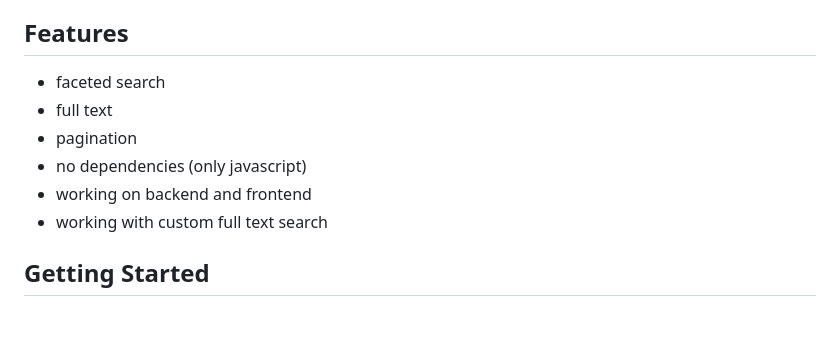
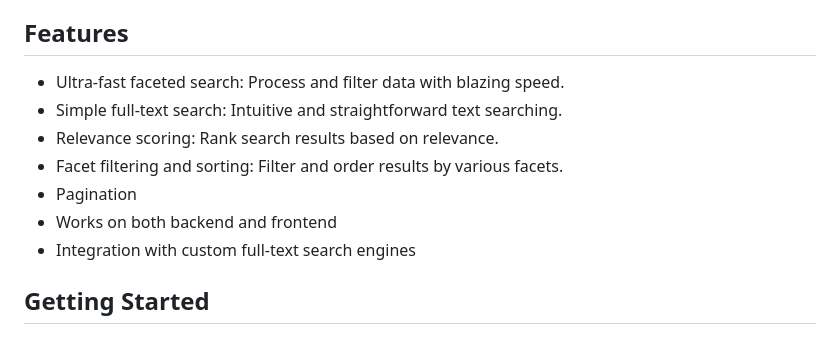
Before and after one commit to itemsapi/itemsjs, a Markdown page: README.md, the part around the change. GitHub-like rendering.

```diff
--- a/README.md
+++ b/README.md
@@ -22,12 +22,13 @@ You can find a list of real implementations - [here](/docs/who-use-it.md)
 
 ## Features
 
-- faceted search
-- full text
-- pagination
-- no dependencies (only javascript)
-- working on backend and frontend
-- working with custom full text search
+- Ultra-fast faceted search: Process and filter data with blazing speed.
+- Simple full-text search: Intuitive and straightforward text searching.
+- Relevance scoring: Rank search results based on relevance.
+- Facet filtering and sorting: Filter and order results by various facets.
+- Pagination
+- Works on both backend and frontend
+- Integration with custom full-text search engines
 
 ## Getting Started
 
```
